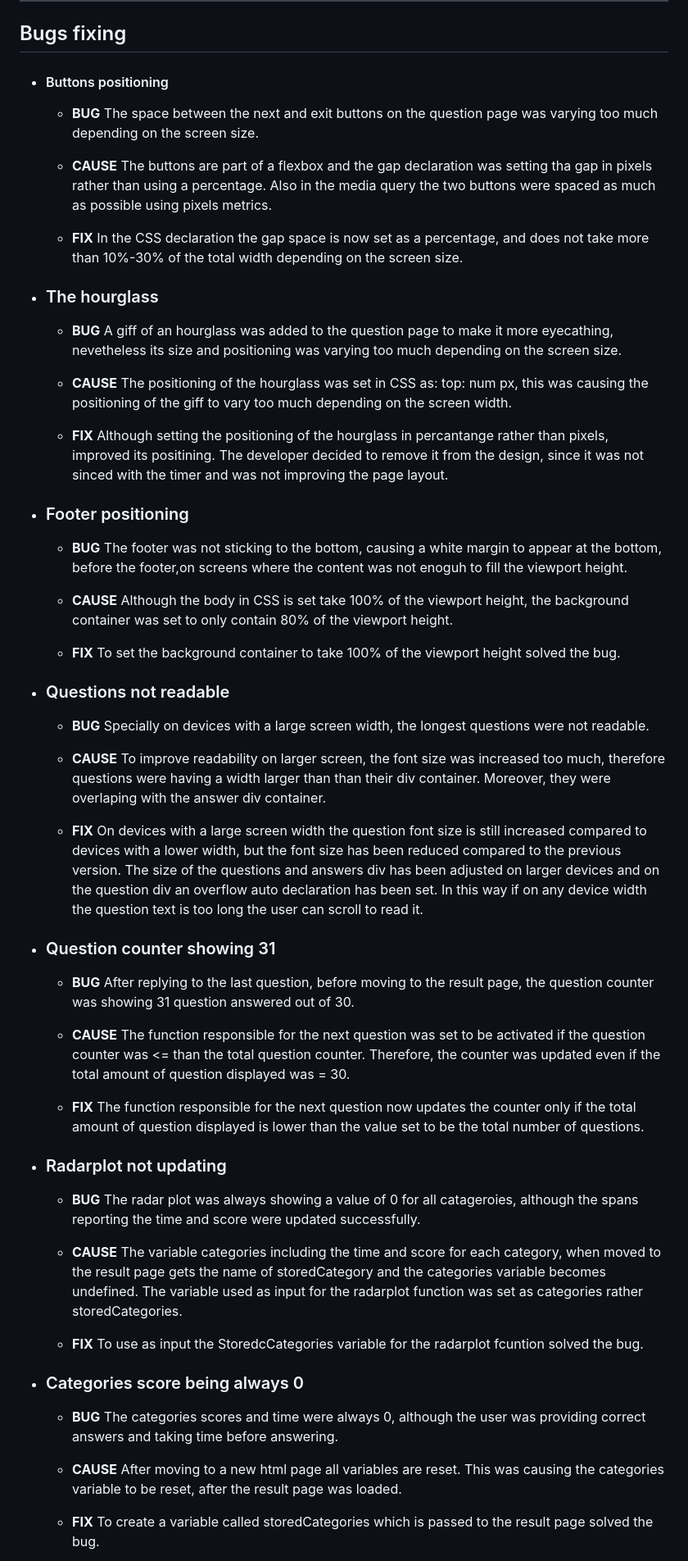
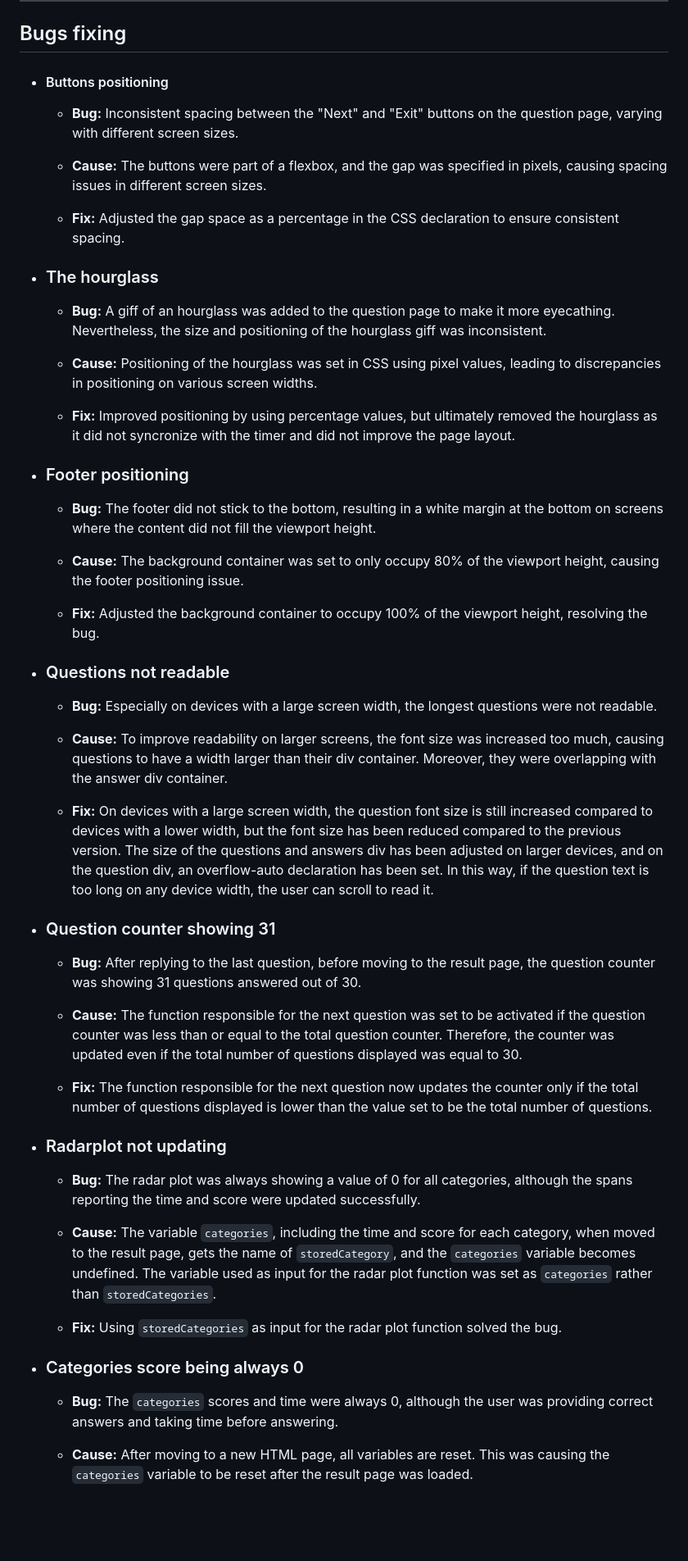
Before and after one commit to AngeloGaeta1990/knowledge-test, a Markdown page: README.md, the part around one of its changes. Shown at 82% size. GitHub-like rendering; blank space fills up the shorter version.

```diff
--- a/README.md
+++ b/README.md
@@ -131,57 +117,53 @@ The footer section links to the creator socials LinkedIn and Github and contains
 
 ---
 ## Bugs fixing
-  * #### Buttons positioning
-     * **BUG** The space between the next and exit buttons on the question page was varying too much depending on the screen size.
+  - #### Buttons positioning
+     - **Bug:** Inconsistent spacing between the "Next" and "Exit" buttons on the question page, varying with different screen sizes.
 
-    * **CAUSE** The buttons are part of a flexbox and the gap declaration was setting tha gap in pixels rather than using a percentage. Also in the media query the two buttons were spaced as much as possible using pixels metrics.
+     - **Cause:**  The buttons were part of a flexbox, and the gap was specified in pixels, causing spacing issues in different screen sizes.
 
-    * **FIX** In the CSS declaration the gap space is now set as a percentage, and does not take more than 10%-30% of the total width depending on the screen size.
+     - **Fix:** Adjusted the gap space as a percentage in the CSS declaration to ensure consistent spacing.
 
-* ### The hourglass
+ - ### The hourglass
 
-    * **BUG** A giff of an hourglass was added to the question page to make it more eyecathing, nevetheless its size and positioning was varying too much depending on the screen size.
+    - **Bug:** A giff of an hourglass was added to the question page to make it more eyecathing. Nevertheless, the size and positioning of the hourglass giff was inconsistent.
 
-    * **CAUSE** The positioning of the hourglass was set in CSS as: top: num px, this was causing the positioning of the giff to vary too much depending on the screen width.
+    - **Cause:** Positioning of the hourglass was set in CSS using pixel values, leading to discrepancies in positioning on various screen widths.
 
-    * **FIX** Although setting the positioning of the hourglass in percantange rather than pixels, improved its positining.
-    The developer decided to remove it from the design, since it was not sinced with the timer and was not improving the page layout.
+    - **Fix:** Improved positioning by using percentage values, but ultimately removed the hourglass as it did not syncronize with the timer and did not improve the page layout.
 
-* ### Footer positioning
-    * **BUG** The footer was not sticking to the bottom, causing a white margin to appear at the bottom, before the footer,on screens where the content was not enoguh to fill the viewport height.
+ - ### Footer positioning
+    - **Bug:** The footer did not stick to the bottom, resulting in a white margin at the bottom on screens where the content did not fill the viewport height.
 
-    * **CAUSE** Although the body in CSS is set take 100% of the viewport height, the background container was set to only contain 80% of the viewport height.
+    - **Cause:** The background container was set to only occupy 80% of the viewport height, causing the footer positioning issue.
 
-    * **FIX** To set the background container to take 100% of the viewport height solved the bug.
+    - **Fix:** Adjusted the background container to occupy 100% of the viewport height, resolving the bug.
 
-* ### Questions not readable
-    * **BUG** Specially on devices with a large screen width, the longest questions were not readable.
+- ### Questions not readable
+    - **Bug:** Especially on devices with a large screen width, the longest questions were not readable.
 
-    * **CAUSE** To improve readability on larger screen, the font size was increased too much, therefore questions were having a width larger than than their div container. Moreover, they were overlaping with the answer div container.
+    - **Cause:** To improve readability on larger screens, the font size was increased too much, causing questions to have a width larger than their div container. Moreover, they were overlapping with the answer div container.
 
-    * **FIX** On devices with a large screen width the question font size is still increased compared to devices with a lower width, but the font size has been reduced compared to the previous version.
-    The size of the questions and answers div has been adjusted on larger devices and on the question div an overflow auto declaration has been set.
-    In this way if on any device width the question text is too long the user can scroll to read it.
+    - **Fix:** On devices with a large screen width, the question font size is still increased compared to devices with a lower width, but the font size has been reduced compared to the previous version. The size of the questions and answers div has been adjusted on larger devices, and on the question div, an overflow-auto declaration has been set. In this way, if the question text is too long on any device width, the user can scroll to read it.
 
-* ### Question counter showing 31
-   * **BUG** After replying to the last question, before moving to the result page, the question counter was showing 31 question answered out of 30.
+- ### Question counter showing 31
+   - **Bug:**  After replying to the last question, before moving to the result page, the question counter was showing 31 questions answered out of 30.
 
-   * **CAUSE** The function responsible for the next question was set to be activated if the question counter was <= than the total question counter. Therefore, the counter was updated even if the total amount of question displayed was = 30.
+   - **Cause:** The function responsible for the next question was set to be activated if the question counter was less than or equal to the total question counter. Therefore, the counter was updated even if the total number of questions displayed was equal to 30.
 
-   * **FIX** The function responsible for the next question now updates the counter only if the total amount of question displayed is lower than the value set to be the total number of questions.
+   * **Fix:** The function responsible for the next question now updates the counter only if the total number of questions displayed is lower than the value set to be the total number of questions.
 
 
-* ### Radarplot not updating
-  * **BUG** The radar plot was always showing a value of 0 for all catageroies, although the spans reporting the time and score were updated successfully.
+- ### Radarplot not updating
+  - **Bug:** The radar plot was always showing a value of 0 for all categories, although the spans reporting the time and score were updated successfully.
 
-  * **CAUSE** The variable categories including the time and score for each category, when moved to the result page gets the name of storedCategory and the categories variable becomes undefined. The variable used as input for the radarplot function was set as categories rather storedCategories.
+  - **Cause:**  The variable `categories`, including the time and score for each category, when moved to the result page, gets the name of `storedCategory`, and the `categories` variable becomes undefined. The variable used as input for the radar plot function was set as `categories` rather than `storedCategories`.
 
-  * **FIX** To use as input the StoredcCategories variable for the radarplot fcuntion solved the bug.
+  - **Fix:** Using `storedCategories` as input for the radar plot function solved the bug.
 
-* ### Categories score being always 0
-   * **BUG** The categories scores and time were always 0, although the user was providing correct answers and taking time before answering.
 
-   * **CAUSE** After moving to a new html page all variables are reset. This was causing the categories variable to be reset, after the result page was loaded.
+- ### Categories score being always 0
+   - **Bug:**  The `categories` scores and time were always 0, although the user was providing correct answers and taking time before answering.
 
-   * **FIX** To create a variable called storedCategories which is passed to the result page solved the bug.
+   - **Cause:** After moving to a new HTML page, all variables are reset. This was causing the `categories` variable to be reset after the result page was loaded.
 
```
Also changed, not shown: other parts of README.md (+79 -92 lines).
